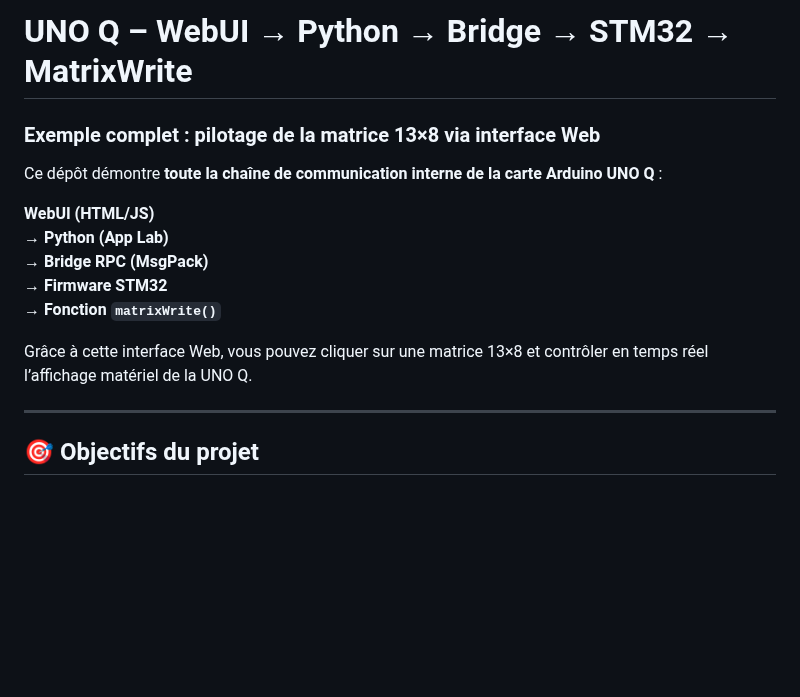
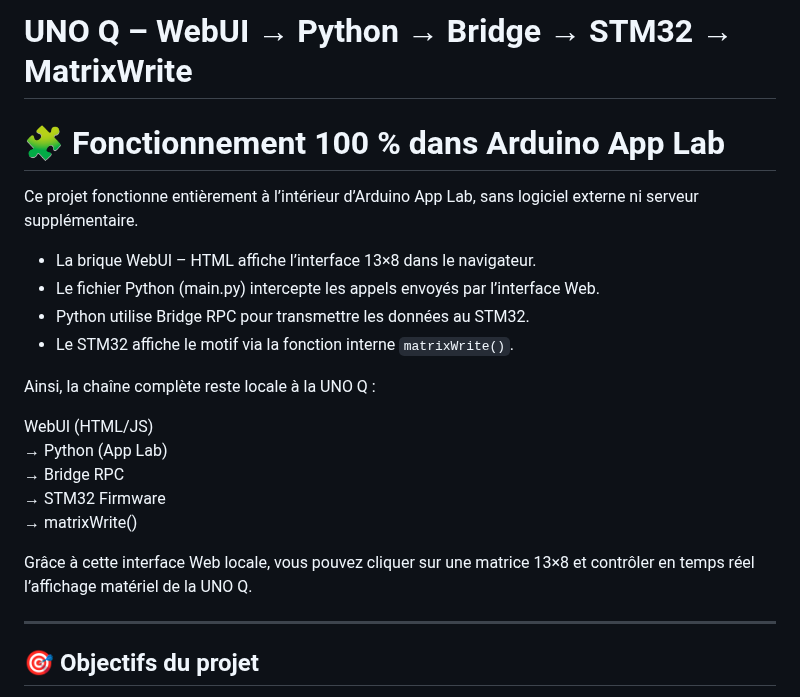
Before and after one commit to philippe86220/uno_q_matrix_webui_bridge, a Markdown page: README.md, the part around the change. GitHub-like rendering; blank space fills up the shorter version.

```diff
--- a/README.md
+++ b/README.md
@@ -1,15 +1,22 @@
 # UNO Q – WebUI → Python → Bridge → STM32 → MatrixWrite
-### Exemple complet : pilotage de la matrice 13×8 via interface Web
 
-Ce dépôt démontre **toute la chaîne de communication interne de la carte Arduino UNO Q** :
+# 🧩 Fonctionnement 100 % dans Arduino App Lab
+Ce projet fonctionne entièrement à l’intérieur d’Arduino App Lab, sans logiciel externe ni serveur
+supplémentaire.
+- La brique WebUI – HTML affiche l’interface 13×8 dans le navigateur.
+- Le fichier Python (main.py) intercepte les appels envoyés par l’interface Web.
+- Python utilise Bridge RPC pour transmettre les données au STM32.
+- Le STM32 affiche le motif via la fonction interne `matrixWrite()`.
 
-**WebUI (HTML/JS)**
-→ **Python (App Lab)**
-→ **Bridge RPC (MsgPack)**
-→ **Firmware STM32**
-→ **Fonction `matrixWrite()`**
+Ainsi, la chaîne complète reste locale à la UNO Q :
 
-Grâce à cette interface Web, vous pouvez cliquer sur une matrice 13×8 et contrôler en temps réel l’affichage matériel de la UNO Q.
+WebUI (HTML/JS)
+→ Python (App Lab)
+→ Bridge RPC
+→ STM32 Firmware
+→ matrixWrite()
+
+Grâce à cette interface Web locale, vous pouvez cliquer sur une matrice 13×8 et contrôler en temps réel l’affichage matériel de la UNO Q.
 
 ---
 
```
